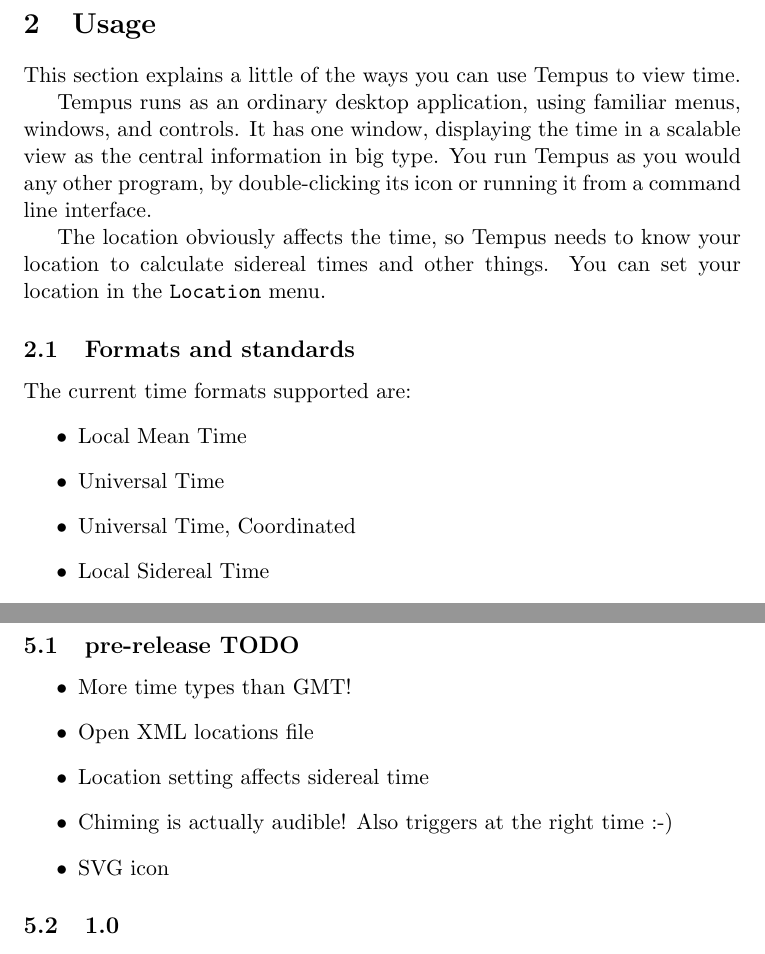
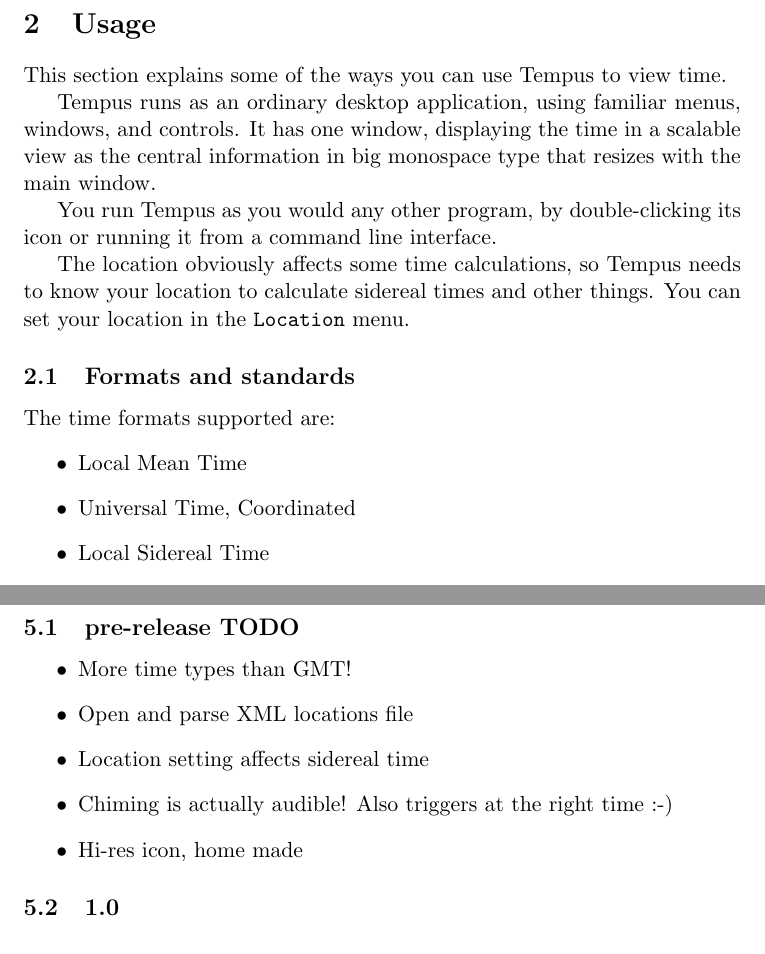
Before and after one commit to larsnaesbye/tempus, a LaTeX paper (docs/manual.tex, which reads docs/usage.tex, docs/versionhistory.tex): two parts of pages 5 and 8 of 25, joined at a grey line, cut so that both start at the same text. Compiled offline with pdfLaTeX.

Commit message:
remove PDF from versioning, minor docs corrections

```diff
--- a/docs/usage.tex
+++ b/docs/usage.tex
@@ -1,18 +1,18 @@
 \section{Usage}
 
-This section explains a little of the ways you can use Tempus to view time.
+This section explains some of the ways you can use Tempus to view time.
 
-Tempus runs as an ordinary desktop application, using familiar menus, windows, and controls. It has one window, displaying the time in a scalable view as the central information in big type.
+Tempus runs as an ordinary desktop application, using familiar menus, windows, and controls. It has one window, displaying the time in a scalable view as the central information in big monospace type that resizes with the main window.
+
 You run Tempus as you would any other program, by double-clicking its icon or running it from a command line interface.
 
-The location obviously affects the time, so Tempus needs to know your location to calculate sidereal times and other things. You can set your location in the \texttt{Location} menu.
+The location obviously affects some time calculations, so Tempus needs to know your location to calculate sidereal times and other things. You can set your location in the \texttt{Location} menu.
 
 \subsection{Formats and standards}
 
-The current time formats supported are:
+The time formats supported are:
 \begin{itemize}
     \item Local Mean Time
-    \item Universal Time
     \item Universal Time, Coordinated
     \item Local Sidereal Time
     \item Greenwich Sidereal Time
--- a/docs/versionhistory.tex
+++ b/docs/versionhistory.tex
@@ -5,10 +5,10 @@
 \subsection{pre-release TODO}
 \begin{itemize}
     \item More time types than GMT!
-    \item Open XML locations file
+    \item Open and parse XML locations file
     \item Location setting affects sidereal time
     \item Chiming is actually audible! Also triggers at the right time :-)
-    \item SVG icon
+    \item Hi-res icon, home made
 \end{itemize}
 \subsection{1.0}
 
```
Also changed, not shown: docs/building.tex (+1 -1 lines), docs/manual.pdf (deleted).
